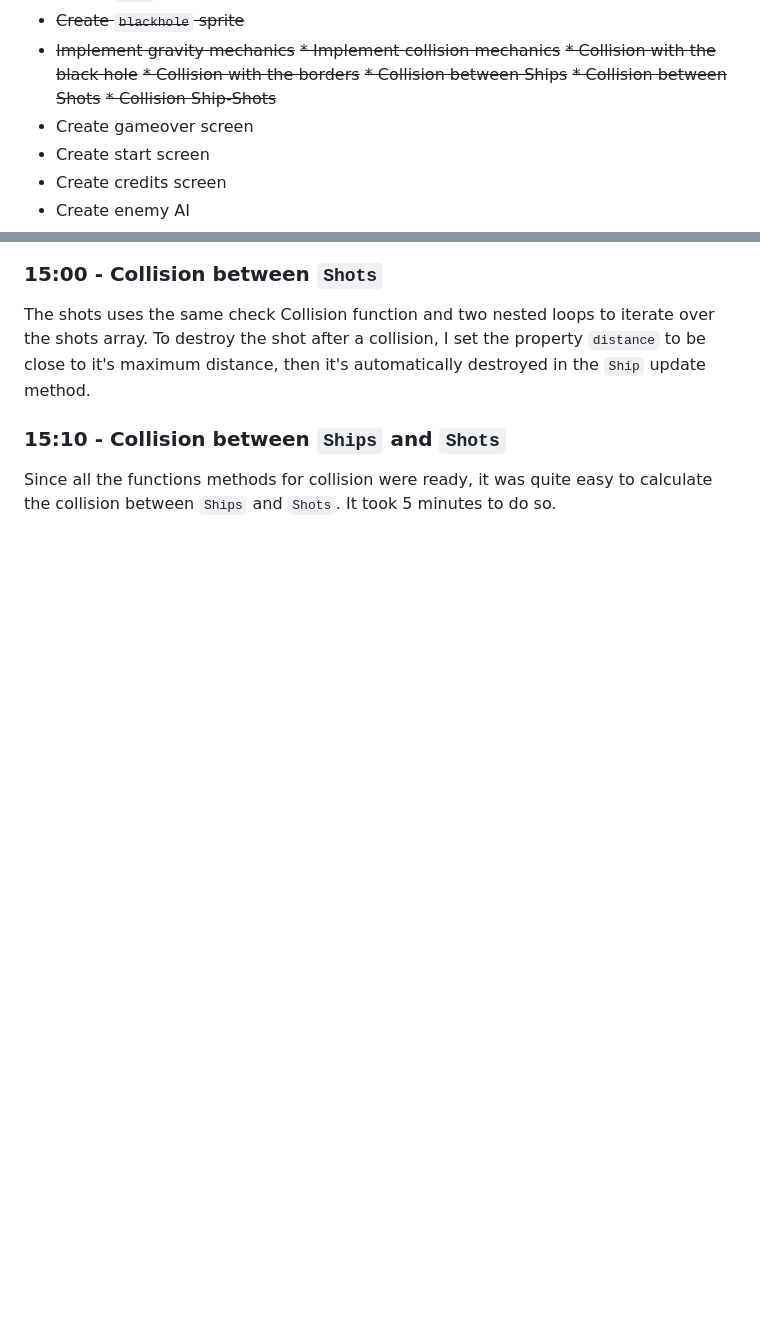
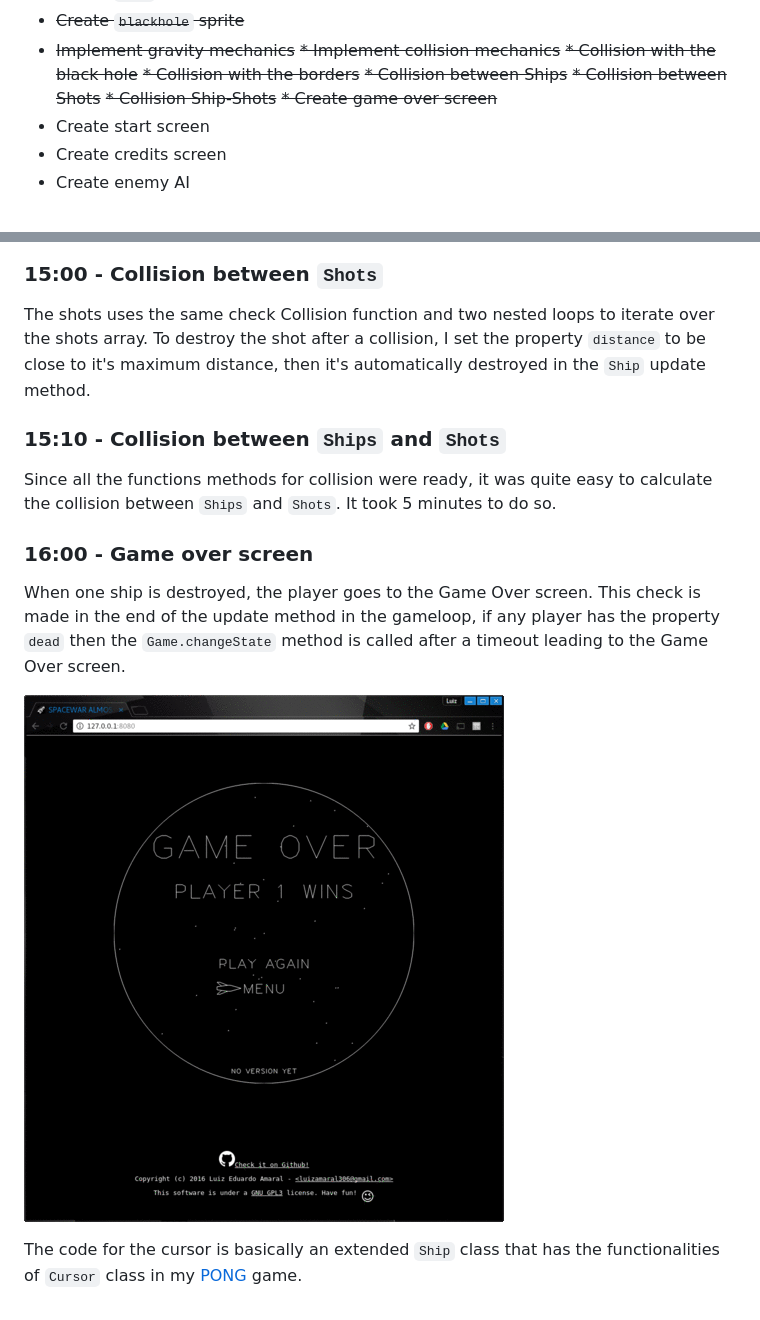
Before and after one commit to luxedo/spacewar-almost-from-scratch, a Markdown page: README.md, 2 parts joined by grey strips. Rendered like a GitHub page; pictures changed too: report-assets/game-over.gif (added); blank space fills up the shorter version.

Commit message:
t16:10 Added game over screen

```diff
--- a/README.md
+++ b/README.md
@@ -24,7 +24,7 @@ Since I've already worked on a project to reproduce [PONG](https://armlessjohn40
   ~~* Collision between Ships~~
   ~~* Collision between Shots~~
   ~~* Collision Ship-Shots~~
-* Create gameover screen
+~~* Create game over screen~~
 * Create start screen
 * Create credits screen
 * Create enemy AI
@@ -193,3 +193,10 @@ The shots uses the same check Collision function and two nested loops to iterate
 
 ### 15:10 - Collision between `Ships` and `Shots`
 Since all the functions methods for collision were ready, it was quite easy to calculate the collision between `Ships` and `Shots`. It took 5 minutes to do so.
+
+### 16:00 - Game over screen
+When one ship is destroyed, the player goes to the Game Over screen. This check is made in the end of the update method in the gameloop, if any player has the property `dead` then the `Game.changeState` method is called after a timeout leading to the Game Over screen.
+
+![game over](report-assets/game-over.gif "game over")
+
+The code for the cursor is basically an extended `Ship` class that has the functionalities of `Cursor` class in my [PONG](https://armlessjohn404.github.io/pong-almost-from-scratch/) game.
```
Also changed, not shown: other parts of README.md (+1 -1 lines), 6 other files.
